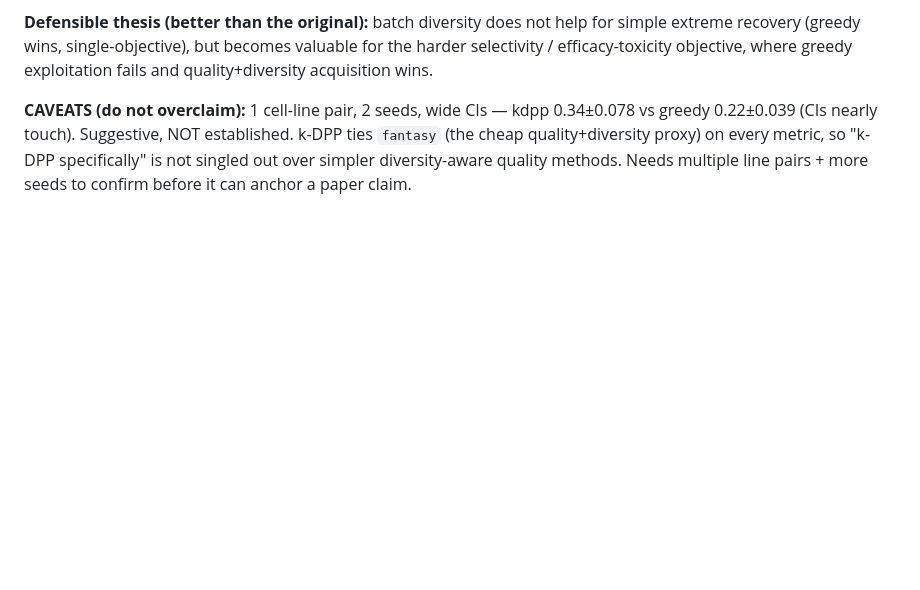
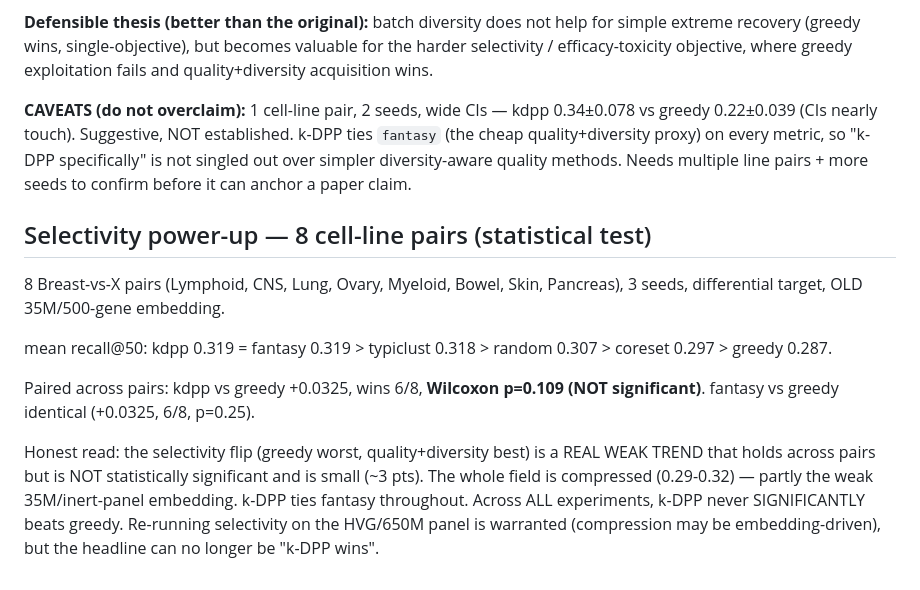
Before and after one commit to almaan/geneal, a Markdown page: data/REAL_RESULT_PANEL.md, the part around the change. GitHub-like rendering; blank space fills up the shorter version.

Commit message:
experiment: selectivity power-up 8 pairs — real but weak trend (p=0.11, not sig)
k-DPP/fantasy beat greedy on differential target by +0.03, win 6/8 pairs, but
Wilcoxon p=0.109. Direction holds across pairs, not significant, field compressed
(old weak embedding). k-DPP never significantly beats greedy anywhere.

Co-Authored-By: Claude Opus 4.8 (1M context) <noreply@anthropic.com>

```diff
--- a/data/REAL_RESULT_PANEL.md
+++ b/data/REAL_RESULT_PANEL.md
@@ -119,3 +119,23 @@ k-DPP ties `fantasy` (the cheap quality+diversity proxy) on every metric, so
 "k-DPP specifically" is not singled out over simpler diversity-aware quality
 methods. Needs multiple line pairs + more seeds to confirm before it can anchor
 a paper claim.
+
+
+## Selectivity power-up — 8 cell-line pairs (statistical test)
+
+8 Breast-vs-X pairs (Lymphoid, CNS, Lung, Ovary, Myeloid, Bowel, Skin, Pancreas),
+3 seeds, differential target, OLD 35M/500-gene embedding.
+
+mean recall@50: kdpp 0.319 = fantasy 0.319 > typiclust 0.318 > random 0.307 >
+coreset 0.297 > greedy 0.287.
+
+Paired across pairs: kdpp vs greedy +0.0325, wins 6/8, **Wilcoxon p=0.109 (NOT
+significant)**. fantasy vs greedy identical (+0.0325, 6/8, p=0.25).
+
+Honest read: the selectivity flip (greedy worst, quality+diversity best) is a REAL
+WEAK TREND that holds across pairs but is NOT statistically significant and is
+small (~3 pts). The whole field is compressed (0.29-0.32) — partly the weak
+35M/inert-panel embedding. k-DPP ties fantasy throughout. Across ALL experiments,
+k-DPP never SIGNIFICANTLY beats greedy. Re-running selectivity on the HVG/650M
+panel is warranted (compression may be embedding-driven), but the headline can no
+longer be "k-DPP wins".
```
